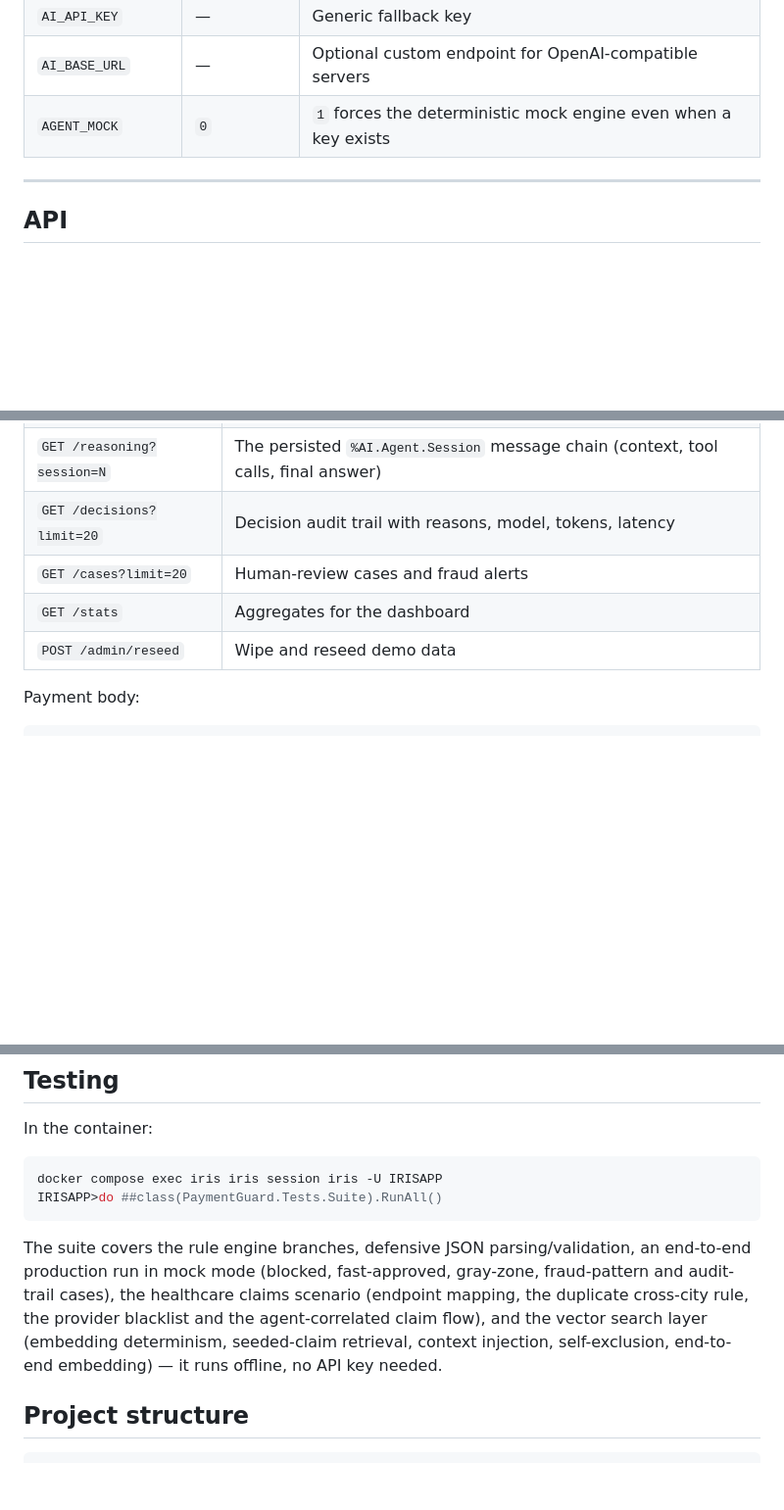
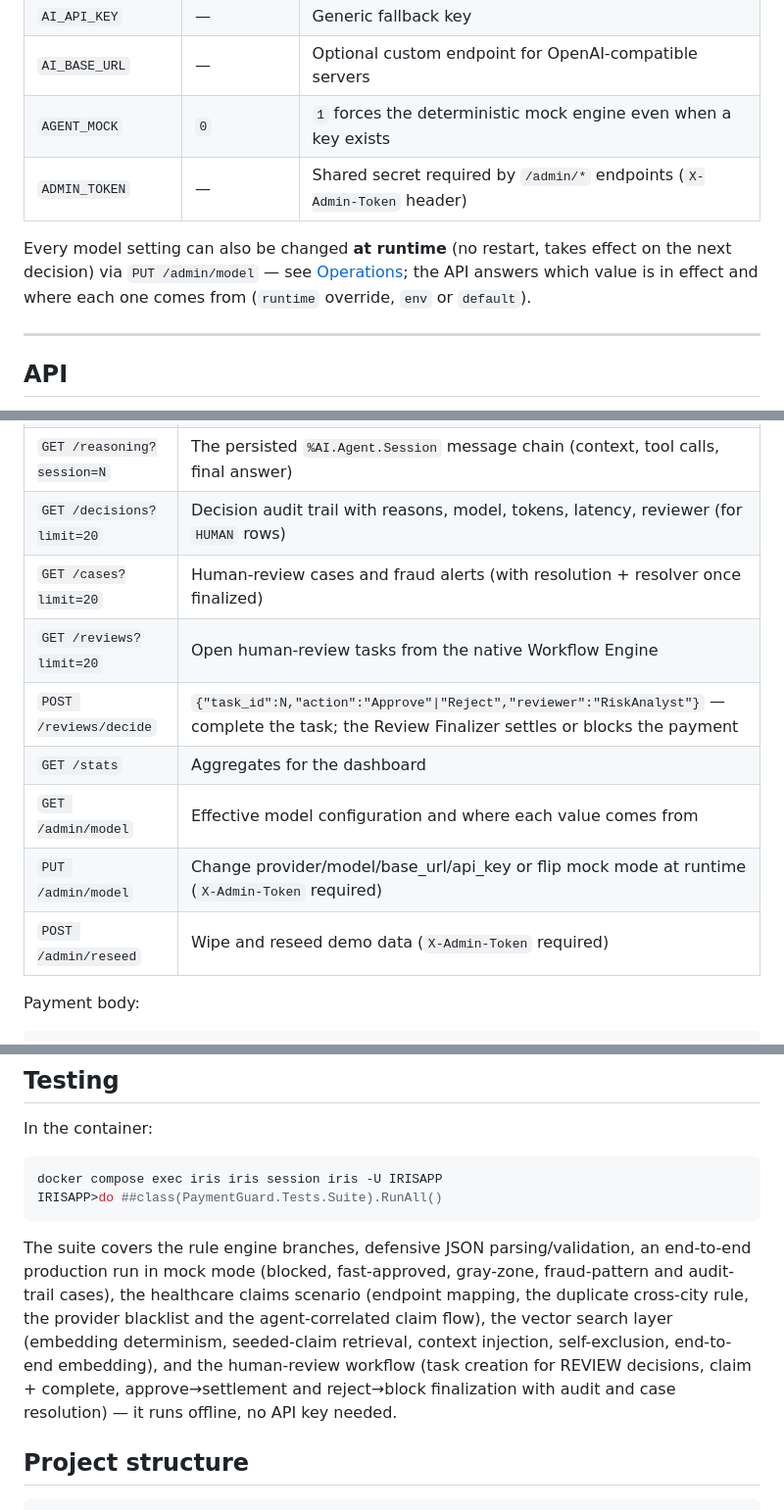
Before and after one commit to Dylan5237/payment-guard-ai, a Markdown page: README.md, 3 parts joined by grey strips. Shown at 98% size. Rendered like a GitHub page; blank space fills up the shorter version.

```diff
--- a/README.md
+++ b/README.md
@@ -142,6 +143,12 @@ dependencies. Add a key and recreate the container to go live.
 | `AI_API_KEY` | — | Generic fallback key |
 | `AI_BASE_URL` | — | Optional custom endpoint for OpenAI-compatible servers |
 | `AGENT_MOCK` | `0` | `1` forces the deterministic mock engine even when a key exists |
+| `ADMIN_TOKEN` | — | Shared secret required by `/admin/*` endpoints (`X-Admin-Token` header) |
+
+Every model setting can also be changed **at runtime** (no restart, takes effect
+on the next decision) via `PUT /admin/model` — see
+[Operations](OPERATIONS.md#configuration); the API answers which value is in
+effect and where each one comes from (`runtime` override, `env` or `default`).
 
 ---
 
@@ -164,10 +171,14 @@ Base: `http://localhost:8082/paymentguard/api`
 | `GET /trace?limit=300` | Recent `Ens.MessageHeader` hops (id, session, source, target, body class, ms timestamps) — powers the Flow replay panel |
 | `GET /messages?session=N` | Every message body of one production session — the object behind each header, serialized to JSON |
 | `GET /reasoning?session=N` | The persisted `%AI.Agent.Session` message chain (context, tool calls, final answer) |
-| `GET /decisions?limit=20` | Decision audit trail with reasons, model, tokens, latency |
-| `GET /cases?limit=20` | Human-review cases and fraud alerts |
+| `GET /decisions?limit=20` | Decision audit trail with reasons, model, tokens, latency, reviewer (for `HUMAN` rows) |
+| `GET /cases?limit=20` | Human-review cases and fraud alerts (with resolution + resolver once finalized) |
+| `GET /reviews?limit=20` | Open human-review tasks from the native Workflow Engine |
+| `POST /reviews/decide` | `{"task_id":N,"action":"Approve"\|"Reject","reviewer":"RiskAnalyst"}` — complete the task; the Review Finalizer settles or blocks the payment |
 | `GET /stats` | Aggregates for the dashboard |
-| `POST /admin/reseed` | Wipe and reseed demo data |
+| `GET /admin/model` | Effective model configuration and where each value comes from |
+| `PUT /admin/model` | Change provider/model/base_url/api_key or flip mock mode at runtime (`X-Admin-Token` required) |
+| `POST /admin/reseed` | Wipe and reseed demo data (`X-Admin-Token` required) |
 
 Payment body:
 
@@ -389,9 +400,11 @@ The suite covers the rule engine branches, defensive JSON parsing/validation, an
 end-to-end production run in mock mode (blocked, fast-approved, gray-zone, fraud-pattern
 and audit-trail cases), the healthcare claims scenario (endpoint mapping, the
 duplicate cross-city rule, the provider blacklist and the agent-correlated claim
-flow), and the vector search layer (embedding determinism, seeded-claim retrieval,
-context injection, self-exclusion, end-to-end embedding) — it runs offline, no
-API key needed.
+flow), the vector search layer (embedding determinism, seeded-claim retrieval,
+context injection, self-exclusion, end-to-end embedding), and the human-review
+workflow (task creation for REVIEW decisions, claim + complete, approve→settlement
+and reject→block finalization with audit and case resolution) — it runs offline,
+no API key needed.
 
 ## Project structure
 
```
Also changed, not shown: other parts of README.md (+2 -1 lines), OPERATIONS.md (added, +170 -0 lines).
